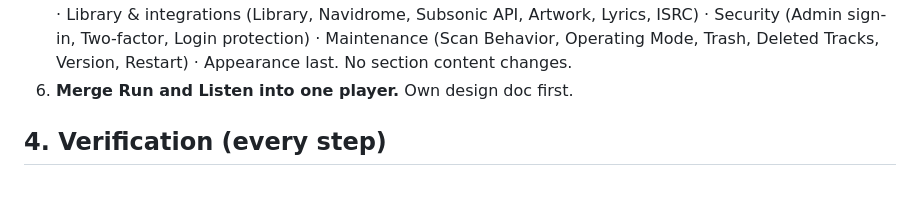
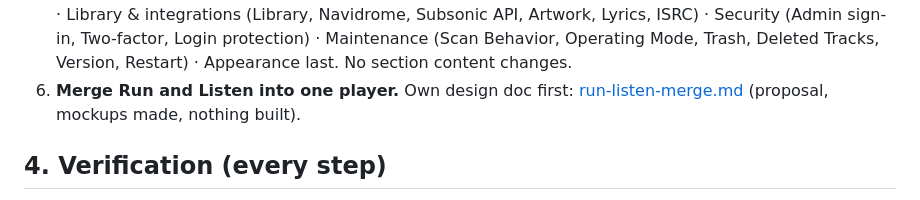
Before and after one commit to PauloJf/BPM-Tagger, a Markdown page: docs/plans/ui-revamp.md, the part around the change. Rendered like a GitHub page.

```diff
--- a/docs/plans/ui-revamp.md
+++ b/docs/plans/ui-revamp.md
@@ -100,7 +100,8 @@ Each step ships alone and leaves the app working.
    Subsonic API, Artwork, Lyrics, ISRC) · Security (Admin sign-in, Two-factor,
    Login protection) · Maintenance (Scan Behavior, Operating Mode, Trash, Deleted
    Tracks, Version, Restart) · Appearance last. No section content changes.
-6. **Merge Run and Listen into one player.** Own design doc first.
+6. **Merge Run and Listen into one player.** Own design doc first:
+   [run-listen-merge.md](run-listen-merge.md) (proposal, mockups made, nothing built).
 
 ## 4. Verification (every step)
 
```
Also changed, not shown: docs/plans/STATUS.md (+1 -0 lines), docs/plans/run-listen-merge.md (added, +121 -0 lines).
